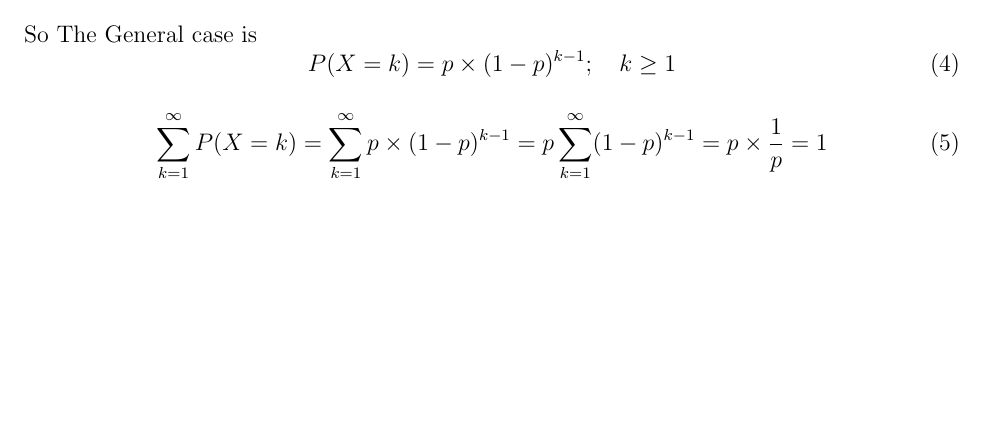
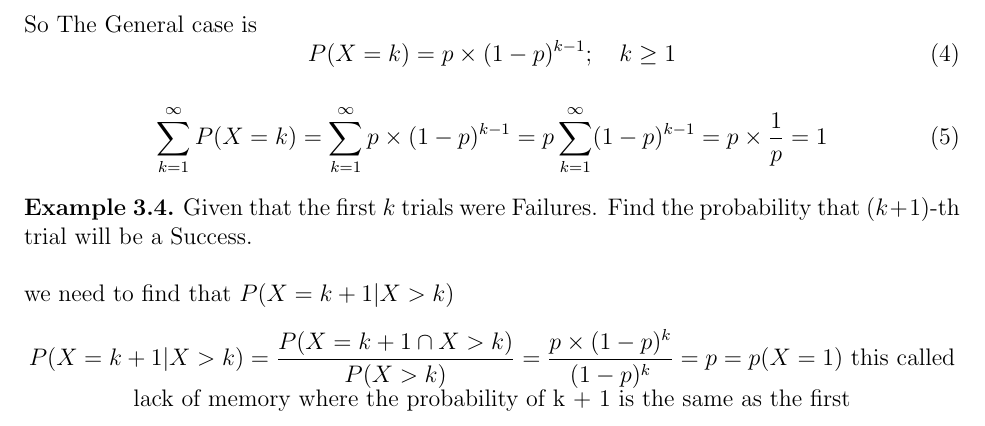
Before and after one commit to GUC-Notes/math401-notes, a LaTeX document (Lecture6/main.tex): part of page 3 of 3 before the commit and part of page 4 of 4 after it, cut so that both start at the same text, the shorter picture padded with empty space. Compiled offline with pdfLaTeX.

Commit message:
upload files

```diff
--- a/Lecture6/main.tex
+++ b/Lecture6/main.tex
@@ -184,4 +184,15 @@ So The General case is
     \displaystyle \sum_{k = 1}^{\infty}   P(X = k) = \sum_{k = 1}^{\infty}p \times (1 - p)^{k-1}
     = p\sum_{k = 1}^{\infty}(1 - p)^{k-1} = p \times \frac{1}{p} = 1
 \end{equation}
+\begin{exmp}
+    Given that the first $k$ trials were Failures. Find the probability that $(k+1)$-th trial will be a Success. \\
+
+    we need to find that $P(X = k + 1 | X > k)$
+    \begin{center}
+        $ \displaystyle  P(X = k + 1 | X > k) = \frac{P(X=k+1 \cap X>k)}{P(X>k)}
+        = \frac{p \times (1-p)^k}{(1-p)^k} = p = p(X = 1)$  this called lack of memory where the probability
+        of k + 1 is the same as the first
+\end{center}
+\end{exmp}
+
 \end{document}
```
Also changed, not shown: Lecture6/main.pdf.
